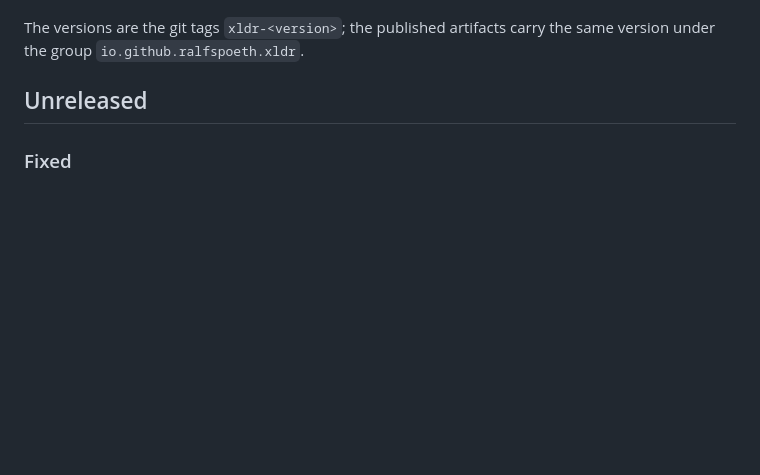
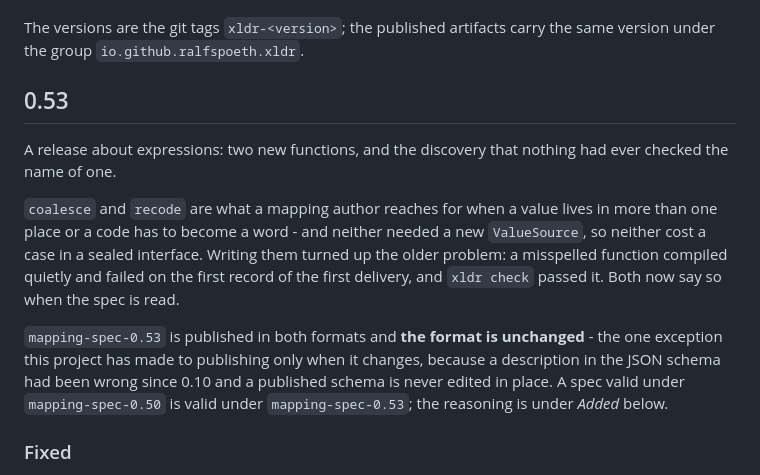
Before and after one commit to ralfspoeth/xldr, a Markdown page: CHANGELOG.md, the part around the change. Rendered like a GitHub page; blank space fills up the shorter version.

Commit message:
Release 0.53.
The changelog section is closed and the README's BOM follows. The schema pair,
the table on the schema page and the paragraph explaining why a pair is
published for an unchanged format all went in with the coalesce commit, so
there is nothing left to do to them here.

```diff
--- a/CHANGELOG.md
+++ b/CHANGELOG.md
@@ -6,7 +6,19 @@ ways that break existing code and existing specs; those changes are listed here
 The versions are the git tags `xldr-<version>`; the published artifacts carry the same version under the group
 `io.github.ralfspoeth.xldr`.
 
-## Unreleased
+## 0.53
+
+A release about expressions: two new functions, and the discovery that nothing had ever checked the name of one.
+
+`coalesce` and `recode` are what a mapping author reaches for when a value lives in more than one place or a code
+has to become a word - and neither needed a new `ValueSource`, so neither cost a case in a sealed interface.
+Writing them turned up the older problem: a misspelled function compiled quietly and failed on the first record of
+the first delivery, and `xldr check` passed it. Both now say so when the spec is read.
+
+`mapping-spec-0.53` is published in both formats and **the format is unchanged** - the one exception this project
+has made to publishing only when it changes, because a description in the JSON schema had been wrong since 0.10 and
+a published schema is never edited in place. A spec valid under `mapping-spec-0.50` is valid under
+`mapping-spec-0.53`; the reasoning is under *Added* below.
 
 ### Fixed
 
```
Also changed, not shown: README.md (+1 -1 lines).
